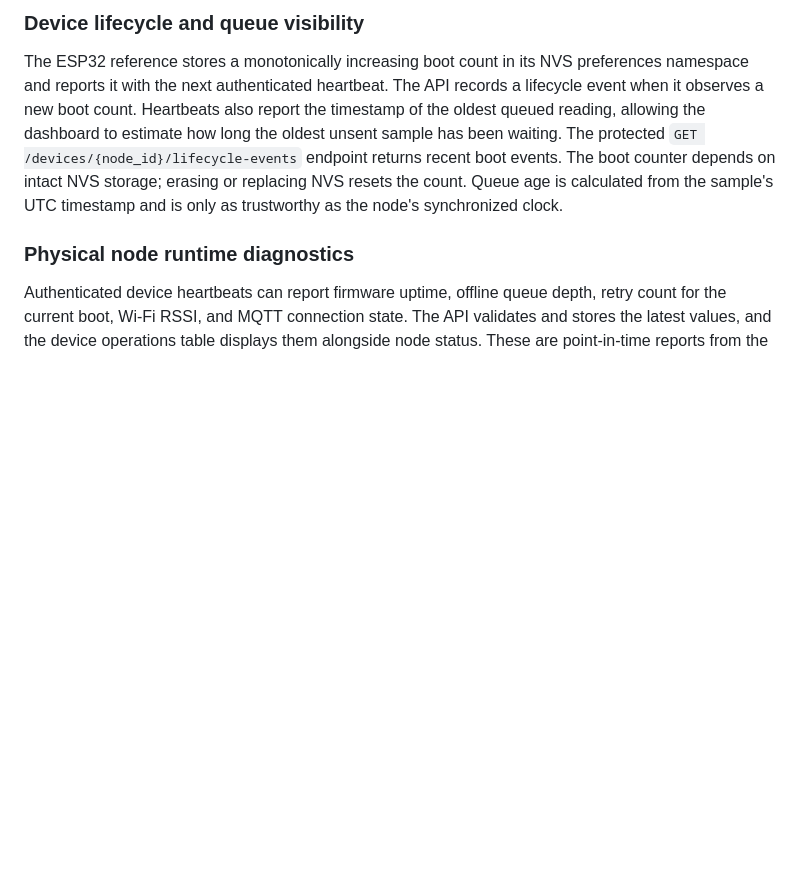
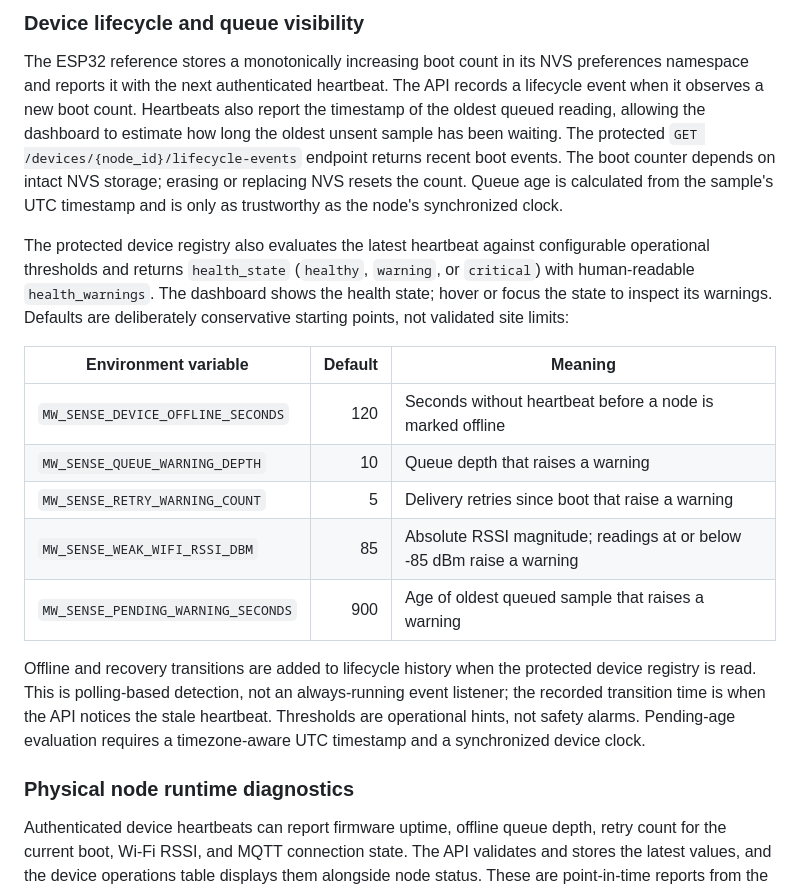
Before and after one commit to chamanvashishth/MW-SENSE, a Markdown page: README.md, the part around the change. Rendered like a GitHub page; blank space fills up the shorter version.

Commit message:
docs: explain device health thresholds and lifecycle detection

```diff
--- a/README.md
+++ b/README.md
@@ -233,6 +233,18 @@ A physical telemetry POST (`simulation: false`) is accepted only for a registere
 
 The ESP32 reference stores a monotonically increasing boot count in its NVS preferences namespace and reports it with the next authenticated heartbeat. The API records a lifecycle event when it observes a new boot count. Heartbeats also report the timestamp of the oldest queued reading, allowing the dashboard to estimate how long the oldest unsent sample has been waiting. The protected `GET /devices/{node_id}/lifecycle-events` endpoint returns recent boot events. The boot counter depends on intact NVS storage; erasing or replacing NVS resets the count. Queue age is calculated from the sample's UTC timestamp and is only as trustworthy as the node's synchronized clock.
 
+The protected device registry also evaluates the latest heartbeat against configurable operational thresholds and returns `health_state` (`healthy`, `warning`, or `critical`) with human-readable `health_warnings`. The dashboard shows the health state; hover or focus the state to inspect its warnings. Defaults are deliberately conservative starting points, not validated site limits:
+
+| Environment variable | Default | Meaning |
+|---|---:|---|
+| `MW_SENSE_DEVICE_OFFLINE_SECONDS` | 120 | Seconds without heartbeat before a node is marked offline |
+| `MW_SENSE_QUEUE_WARNING_DEPTH` | 10 | Queue depth that raises a warning |
+| `MW_SENSE_RETRY_WARNING_COUNT` | 5 | Delivery retries since boot that raise a warning |
+| `MW_SENSE_WEAK_WIFI_RSSI_DBM` | 85 | Absolute RSSI magnitude; readings at or below -85 dBm raise a warning |
+| `MW_SENSE_PENDING_WARNING_SECONDS` | 900 | Age of oldest queued sample that raises a warning |
+
+Offline and recovery transitions are added to lifecycle history when the protected device registry is read. This is polling-based detection, not an always-running event listener; the recorded transition time is when the API notices the stale heartbeat. Thresholds are operational hints, not safety alarms. Pending-age evaluation requires a timezone-aware UTC timestamp and a synchronized device clock.
+
 ### Physical node runtime diagnostics
 
 Authenticated device heartbeats can report firmware uptime, offline queue depth, retry count for the current boot, Wi-Fi RSSI, and MQTT connection state. The API validates and stores the latest values, and the device operations table displays them alongside node status. These are point-in-time reports from the latest heartbeat, not continuous monitoring. Older firmware or API clients may omit the optional fields; the dashboard then displays "Not reported". The retry counter resets on reboot, and RSSI alone does not establish reliable wireless coverage.
```
